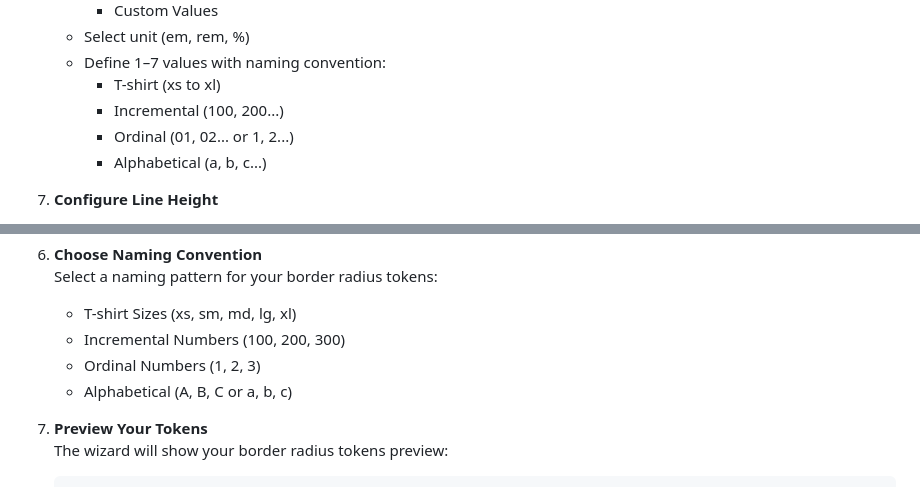
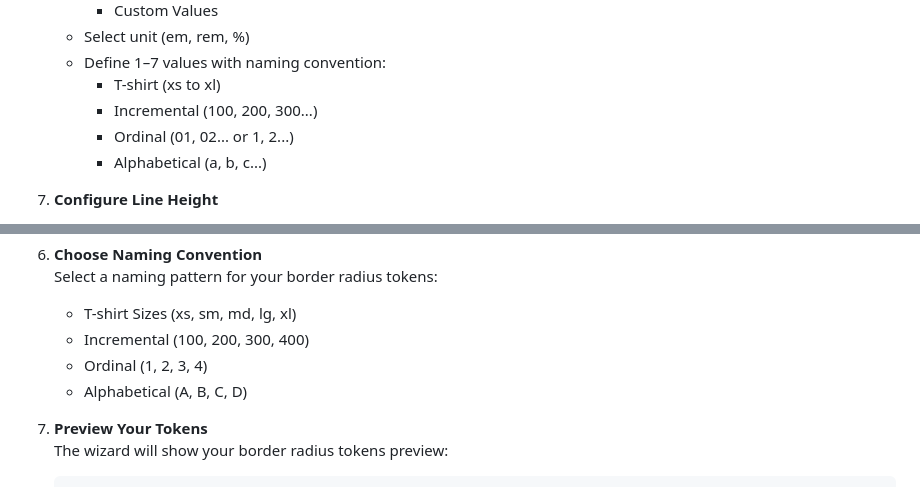
Before and after one commit to fulviabuonanno/design-tokens-wizards, a Markdown page: README.md, 2 parts joined by grey strips. Drawn GitHub-style.

```diff
--- a/README.md
+++ b/README.md
@@ -221,7 +221,7 @@ Craft a harmonious typographic elixir for your design system with the Typography
    - Select unit (em, rem, %)
    - Define 1–7 values with naming convention:
      - T-shirt (xs to xl)
-     - Incremental (100, 200...)
+     - Incremental (100, 200, 300...)
      - Ordinal (01, 02... or 1, 2...)
      - Alphabetical (a, b, c...)
 
@@ -433,9 +434,9 @@ Conjure the perfect border radius system for your design with the Border Radius
    Select a naming pattern for your border radius tokens:
 
    - T-shirt Sizes (xs, sm, md, lg, xl)
-   - Incremental Numbers (100, 200, 300)
-   - Ordinal Numbers (1, 2, 3)
-   - Alphabetical (A, B, C or a, b, c)
+   - Incremental (100, 200, 300, 400)
+   - Ordinal (1, 2, 3, 4)
+   - Alphabetical (A, B, C, D)
 
 7. **Preview Your Tokens**
    The wizard will show your border radius tokens preview:
```
Also changed, not shown: other parts of README.md (+25 -24 lines), README.es.md (+9 -9 lines).
